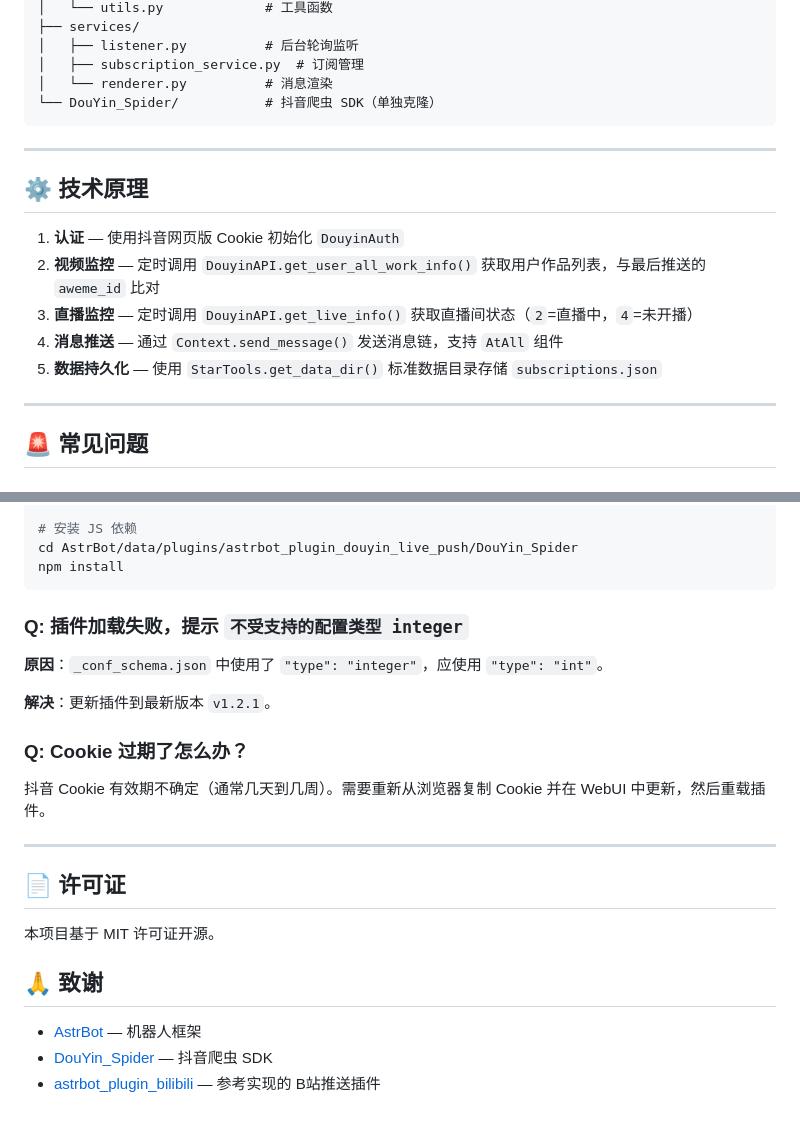
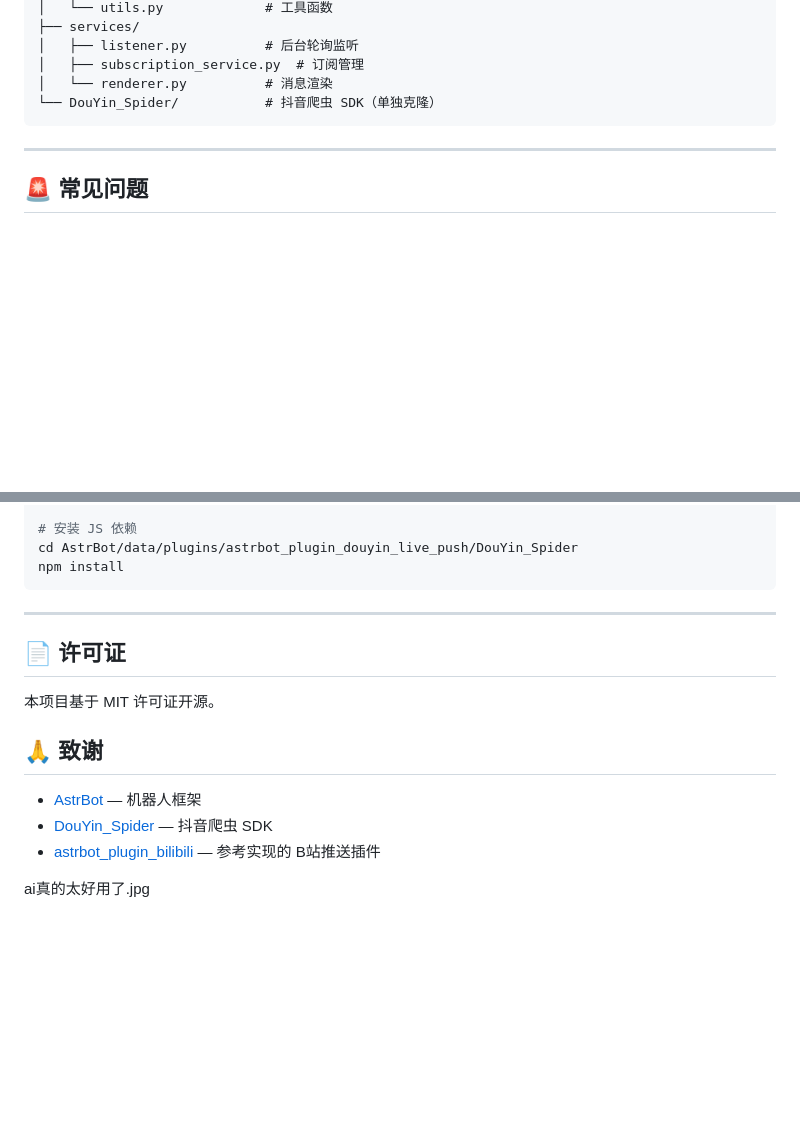
Before and after one commit to Fire0King/astrbot_plugin_douyin_live_push, a Markdown page: README.md, 2 parts joined by grey strips. Rendered like a GitHub page; blank space fills up the shorter version.

Commit message:
docs: 更新 README.md

````diff
--- a/README.md
+++ b/README.md
@@ -145,16 +145,6 @@ astrbot_plugin_douyin_live_push/
 
 ---
 
-## ⚙️ 技术原理
-
-1. **认证** — 使用抖音网页版 Cookie 初始化 `DouyinAuth`
-2. **视频监控** — 定时调用 `DouyinAPI.get_user_all_work_info()` 获取用户作品列表，与最后推送的 `aweme_id` 比对
-3. **直播监控** — 定时调用 `DouyinAPI.get_live_info()` 获取直播间状态（`2`=直播中，`4`=未开播）
-4. **消息推送** — 通过 `Context.send_message()` 发送消息链，支持 `AtAll` 组件
-5. **数据持久化** — 使用 `StarTools.get_data_dir()` 标准数据目录存储 `subscriptions.json`
-
----
-
 ## 🚨 常见问题
 
 ### Q: 插件加载失败，提示 `Could not find an available JavaScript runtime`
@@ -171,17 +161,6 @@ sudo apt-get install -y nodejs
 cd AstrBot/data/plugins/astrbot_plugin_douyin_live_push/DouYin_Spider
 npm install
 ```
-
-### Q: 插件加载失败，提示 `不受支持的配置类型 integer`
-
-**原因**：`_conf_schema.json` 中使用了 `"type": "integer"`，应使用 `"type": "int"`。
-
-**解决**：更新插件到最新版本 `v1.2.1`。
-
-### Q: Cookie 过期了怎么办？
-
-抖音 Cookie 有效期不确定（通常几天到几周）。需要重新从浏览器复制 Cookie 并在 WebUI 中更新，然后重载插件。
-
 ---
 
 ## 📄 许可证
@@ -193,3 +172,6 @@ npm install
 - [AstrBot](https://github.com/AstrBotDevs/AstrBot) — 机器人框架
 - [DouYin_Spider](https://github.com/cv-cat/DouYin_Spider) — 抖音爬虫 SDK
 - [astrbot_plugin_bilibili](https://github.com/Soulter/astrbot_plugin_bilibili) — 参考实现的 B站推送插件
+
+
+ai真的太好用了.jpg
````
